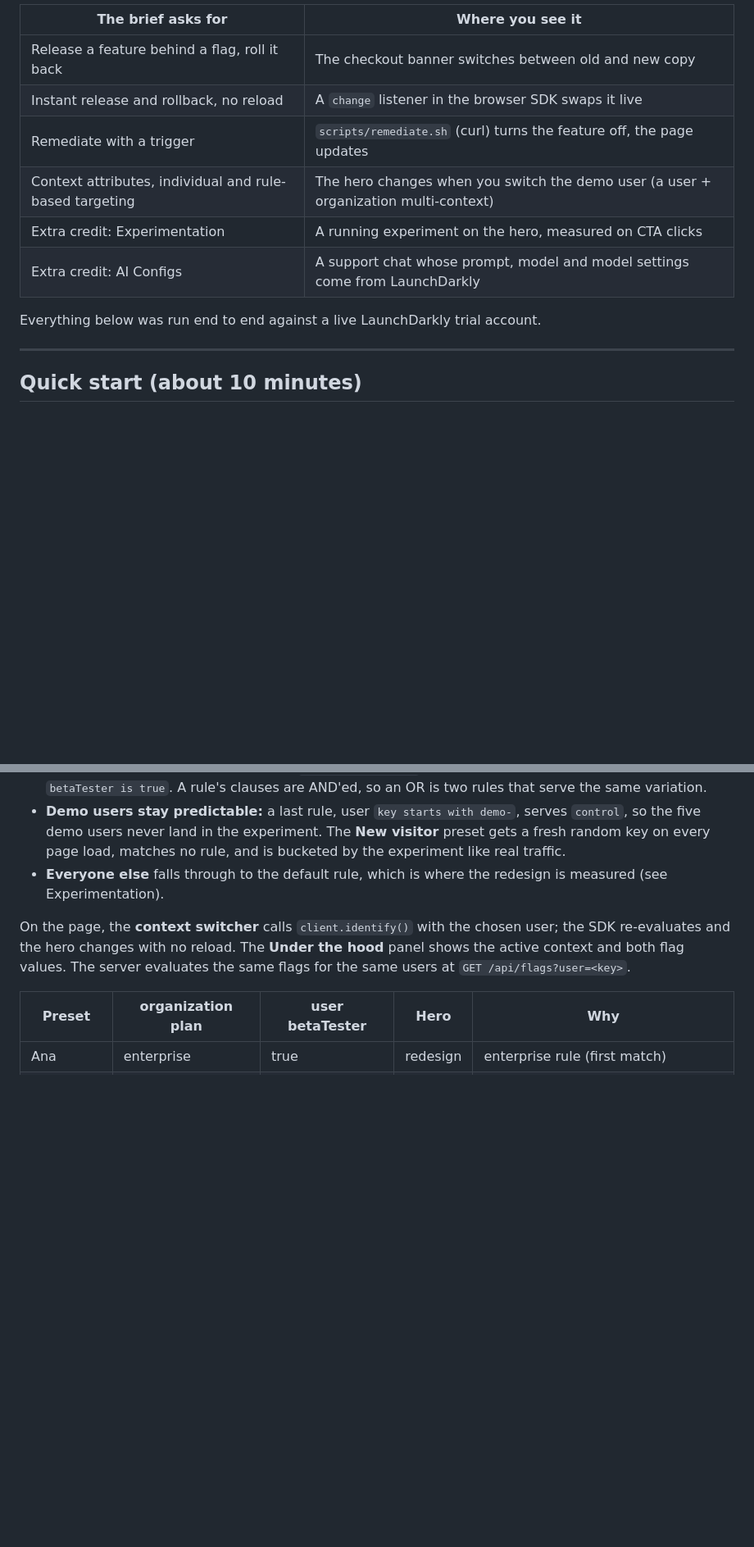
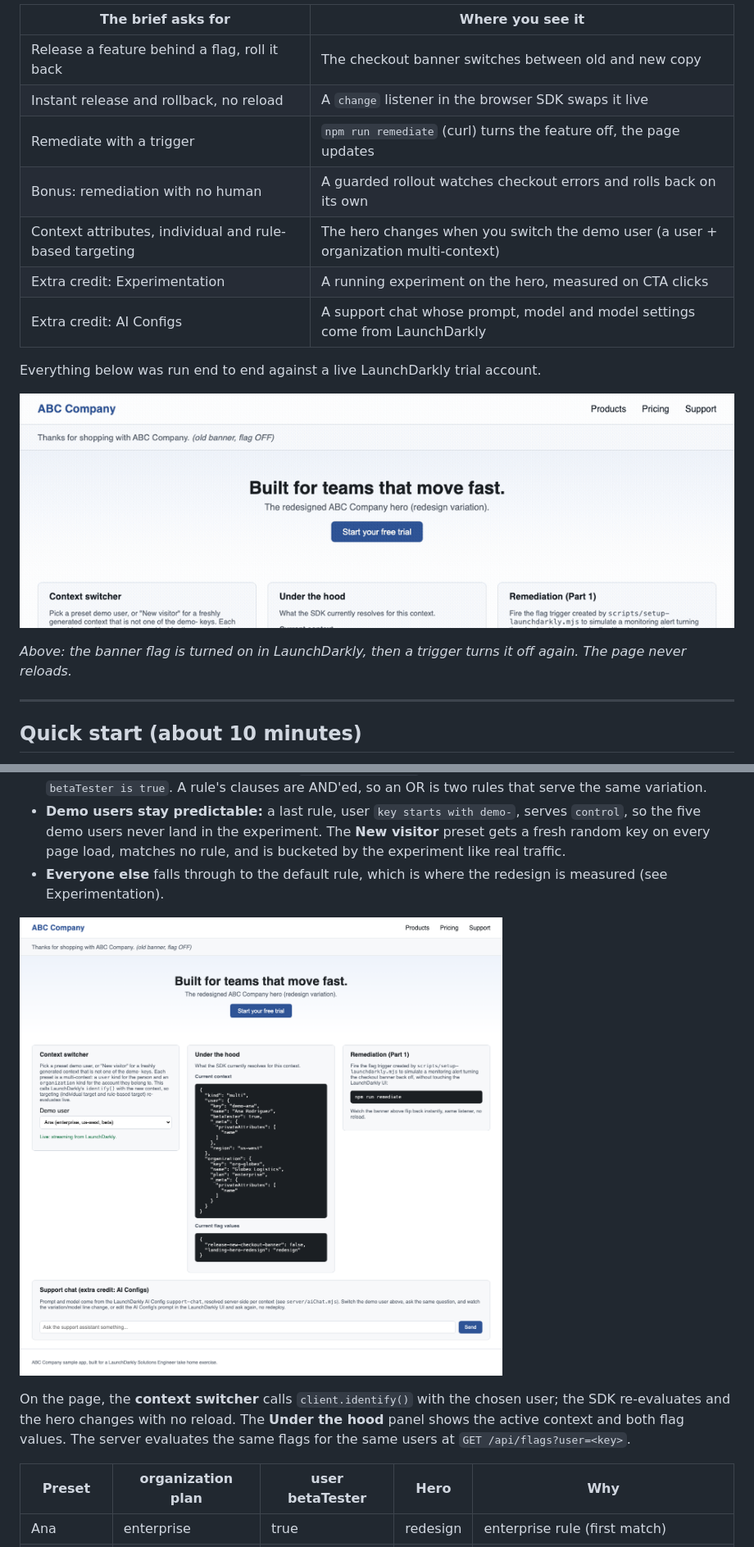
Before and after one commit to andreybuilt/launchdarkly-se-exercise, a Markdown page: README.md, 2 parts joined by grey strips. Shown at 82% size. Rendered like a GitHub page; pictures changed too: docs/images/01-page-ana.png (added), docs/images/release-and-remediate.gif (added); blank space fills up the shorter version.

```diff
--- a/README.md
+++ b/README.md
@@ -10,12 +10,18 @@ concept in the exercise is something you can see happen on the page.
 |---|---|
 | Release a feature behind a flag, roll it back | The checkout banner switches between old and new copy |
 | Instant release and rollback, no reload | A `change` listener in the browser SDK swaps it live |
-| Remediate with a trigger | `scripts/remediate.sh` (curl) turns the feature off, the page updates |
+| Remediate with a trigger | `npm run remediate` (curl) turns the feature off, the page updates |
+| Bonus: remediation with no human | A guarded rollout watches checkout errors and rolls back on its own |
 | Context attributes, individual and rule-based targeting | The hero changes when you switch the demo user (a user + organization multi-context) |
 | Extra credit: Experimentation | A running experiment on the hero, measured on CTA clicks |
 | Extra credit: AI Configs | A support chat whose prompt, model and model settings come from LaunchDarkly |
 
 Everything below was run end to end against a live LaunchDarkly trial account.
+
+![Release, then remediation by trigger, in an open tab with no reload](docs/images/release-and-remediate.gif)
+
+*Above: the banner flag is turned on in LaunchDarkly, then a trigger turns it
+off again. The page never reloads.*
 
 ---
 
@@ -134,6 +140,8 @@ Release it to the people who should see it first, prove it, then widen it.
 - **Everyone else** falls through to the default rule, which is where the
   redesign is measured (see Experimentation).
 
+![The page as Ana: redesign hero, the multi-context and flag values under the hood](docs/images/01-page-ana.png)
+
 On the page, the **context switcher** calls `client.identify()` with the chosen
 user; the SDK re-evaluates and the hero changes with no reload. The **Under the
 hood** panel shows the active context and both flag values. The server evaluates
```
Also changed, not shown: other parts of README.md (+63 -0 lines), docs/ARCHITECTURE.md (+8 -4 lines), docs/images/04-chat.png (added), 10 other files.
